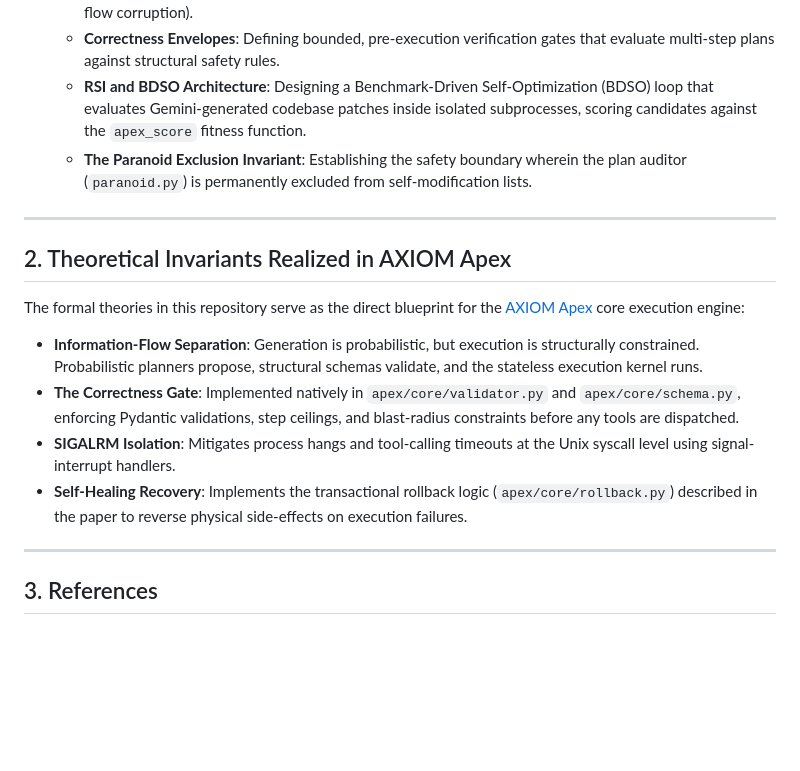
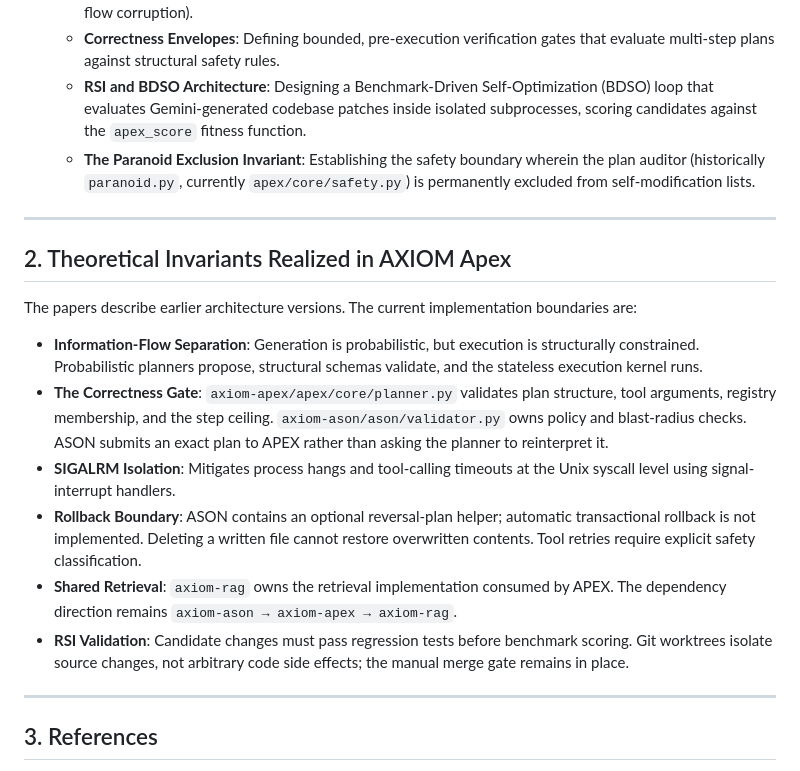
Before and after one commit to axiom-llc/axiom-research, a Markdown page: README.md, the part around the change. GitHub-like rendering; blank space fills up the shorter version.

Commit message:
docs: align architecture with current runtime boundaries

```diff
--- a/README.md
+++ b/README.md
@@ -35,18 +35,20 @@ This repository houses the theoretical foundations, formal academic papers, and
     *   **The Type-Confusion Model of Prompt Injection**: Characterizing prompt injection as a structural type-confusion failure over semantically untyped input-control channels (analogous to memory-unsafe control-flow corruption).
     *   **Correctness Envelopes**: Defining bounded, pre-execution verification gates that evaluate multi-step plans against structural safety rules.
     *   **RSI and BDSO Architecture**: Designing a Benchmark-Driven Self-Optimization (BDSO) loop that evaluates Gemini-generated codebase patches inside isolated subprocesses, scoring candidates against the `apex_score` fitness function.
-    *   **The Paranoid Exclusion Invariant**: Establishing the safety boundary wherein the plan auditor (`paranoid.py`) is permanently excluded from self-modification lists.
+    *   **The Paranoid Exclusion Invariant**: Establishing the safety boundary wherein the plan auditor (historically `paranoid.py`, currently `apex/core/safety.py`) is permanently excluded from self-modification lists.
 
 ---
 
 ## 2. Theoretical Invariants Realized in AXIOM Apex
 
-The formal theories in this repository serve as the direct blueprint for the [AXIOM Apex](https://github.com/axiom-llc/axiom-apex) core execution engine:
+The papers describe earlier architecture versions. The current implementation boundaries are:
 
 *   **Information-Flow Separation**: Generation is probabilistic, but execution is structurally constrained. Probabilistic planners propose, structural schemas validate, and the stateless execution kernel runs.
-*   **The Correctness Gate**: Implemented natively in `apex/core/validator.py` and `apex/core/schema.py`, enforcing Pydantic validations, step ceilings, and blast-radius constraints before any tools are dispatched.
+*   **The Correctness Gate**: `axiom-apex/apex/core/planner.py` validates plan structure, tool arguments, registry membership, and the step ceiling. `axiom-ason/ason/validator.py` owns policy and blast-radius checks. ASON submits an exact plan to APEX rather than asking the planner to reinterpret it.
 *   **SIGALRM Isolation**: Mitigates process hangs and tool-calling timeouts at the Unix syscall level using signal-interrupt handlers.
-*   **Self-Healing Recovery**: Implements the transactional rollback logic (`apex/core/rollback.py`) described in the paper to reverse physical side-effects on execution failures.
+*   **Rollback Boundary**: ASON contains an optional reversal-plan helper; automatic transactional rollback is not implemented. Deleting a written file cannot restore overwritten contents. Tool retries require explicit safety classification.
+*   **Shared Retrieval**: `axiom-rag` owns the retrieval implementation consumed by APEX. The dependency direction remains `axiom-ason → axiom-apex → axiom-rag`.
+*   **RSI Validation**: Candidate changes must pass regression tests before benchmark scoring. Git worktrees isolate source changes, not arbitrary code side effects; the manual merge gate remains in place.
 
 ---
 
```
